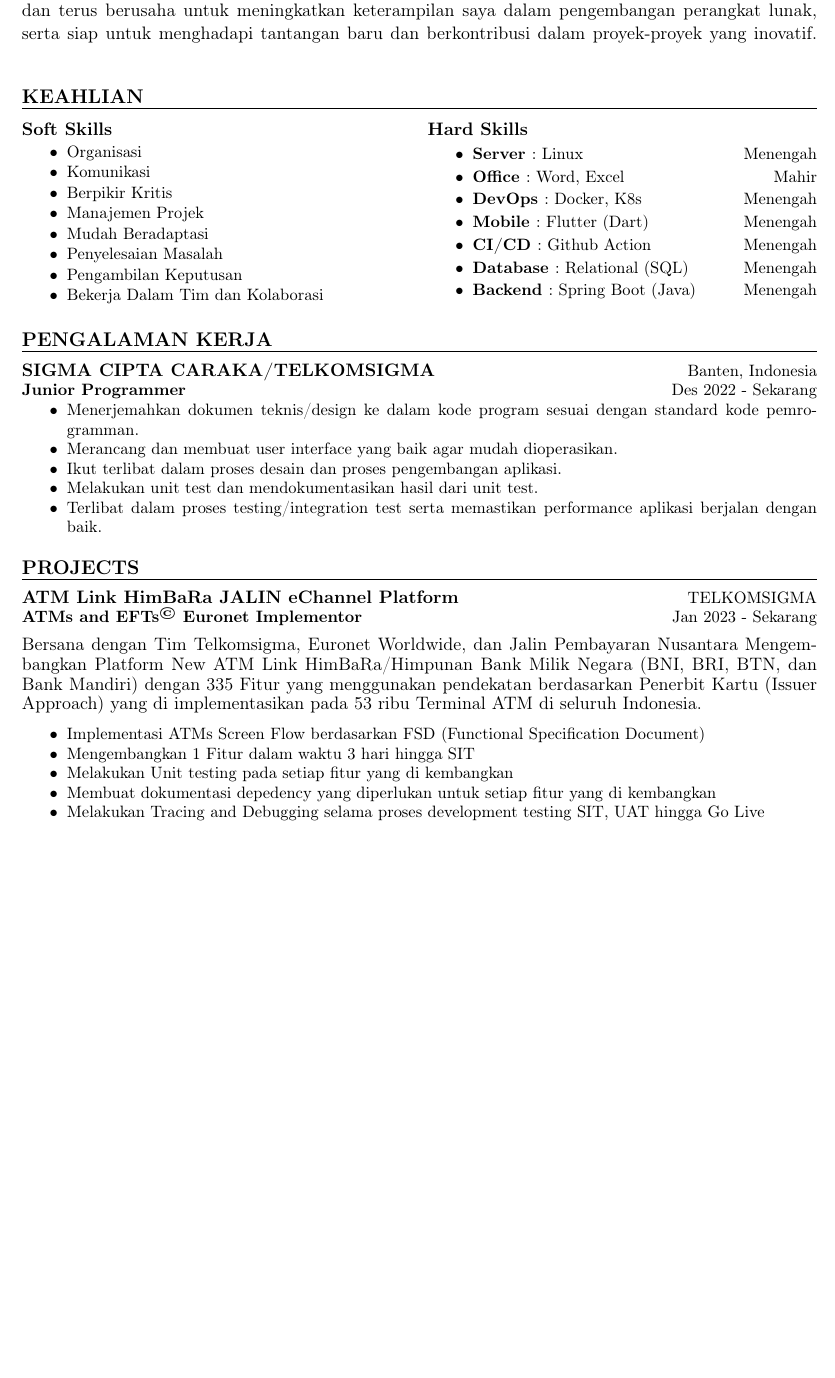
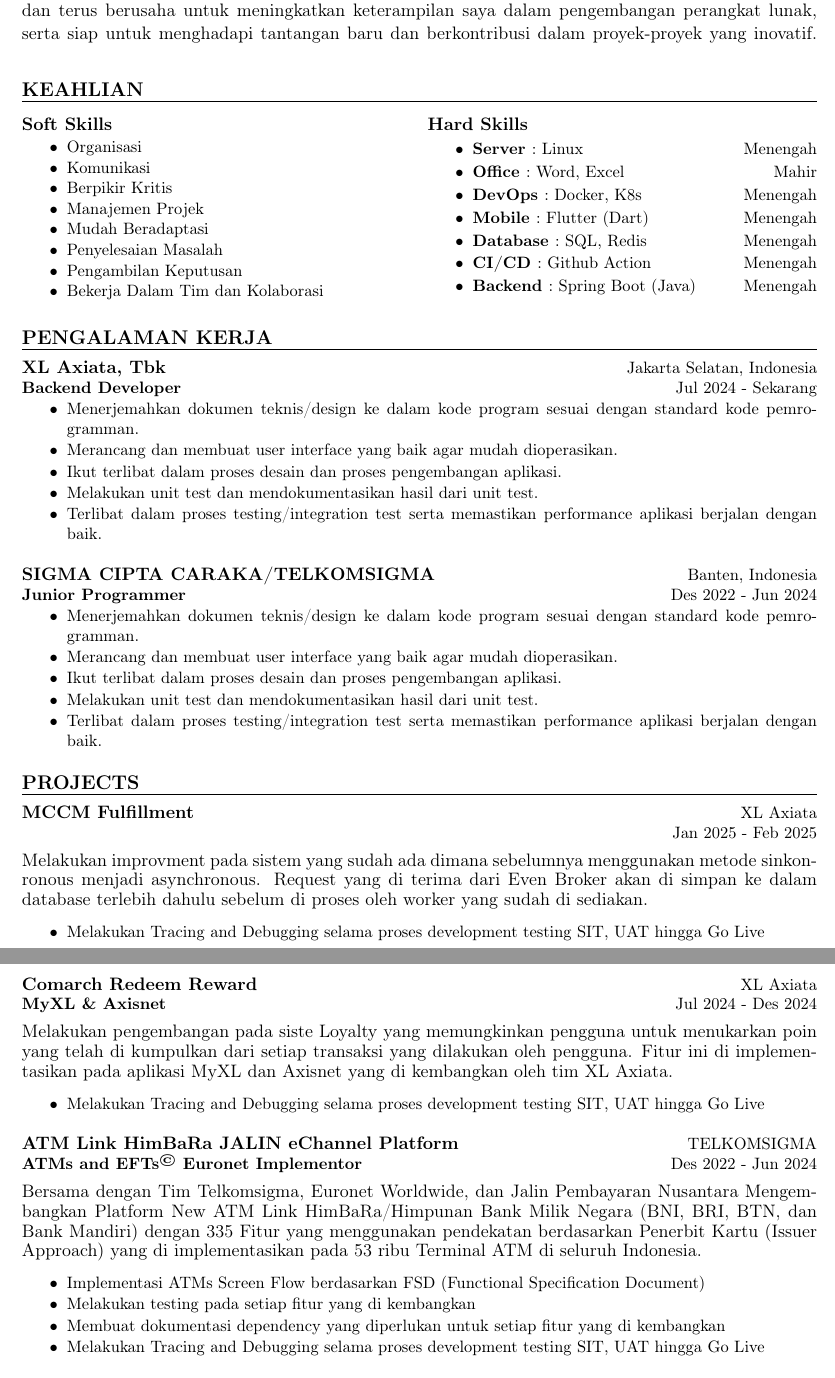
Before and after one commit to KAnggara75/kanggara75, a LaTeX CV (cv/CV-Kelvin_Anggara-ID.tex): part of the page before the commit and two parts of pages 1 and 2 of 2 after it, the two joined at a grey line, cut so that both start at the same text, the shorter picture padded with empty space. Compiled offline with pdfLaTeX.

Commit message:
update CV

```diff
--- a/cv/CV-Kelvin_Anggara-ID.tex
+++ b/cv/CV-Kelvin_Anggara-ID.tex
@@ -98,7 +98,7 @@
 	Saya telah memperluas pemahaman tentang konsep-konsep pemrograman dan pengembangan perangkat lunak melalui pengalaman kerja dan pembelajaran mandiri.
 	Saya adalah seorang yang bersemangat dan terus berusaha untuk meningkatkan keterampilan saya dalam pengembangan perangkat lunak, serta siap untuk menghadapi tantangan baru dan berkontribusi dalam proyek-proyek yang inovatif.
 }
-\vspace{0.5em}
+\vspace{0.1em}
 \endgroup
 
 % Skills
@@ -123,8 +123,8 @@
     \item{\textbf{Office   $:$} Word, Excel\hfill Mahir}\nv
     \item{\textbf{DevOps   $:$} Docker, K8s\hfill Menengah}\nv
     \item{\textbf{Mobile   $:$} Flutter (Dart)\hfill Menengah}\nv
+    \item{\textbf{Database $:$} SQL, Redis\hfill Menengah}\nv
     \item{\textbf{CI/CD    $:$} Github Action\hfill Menengah}\nv
-    \item{\textbf{Database $:$} Relational (SQL)\hfill Menengah}\nv
     \item{\textbf{Backend  $:$} Spring Boot (Java)\hfill Menengah}\nv
     % \item{\textbf{Networking $:$} Mikrotik\hfill Basic}\nv
     % \item{\textbf{IoT     $:$} ESP, Arduino\hfill Menengah}
@@ -136,7 +136,15 @@
 % Pengalaman Kerja
 \begingroup
 \resumeSection{Pengalaman Kerja}
-\resumeSectionItem{SIGMA CIPTA CARAKA/TELKOMSIGMA}{Banten, Indonesia}{\textbf{Junior Programmer}}{Des 2022 - Sekarang}
+\resumeSectionItem{XL Axiata, Tbk}{Jakarta Selatan, Indonesia}{\textbf{Backend Developer}}{Jul 2024 - Sekarang}
+\nv\small\justifying\begin{itemize}
+  \item{Menerjemahkan dokumen teknis/design ke dalam kode program sesuai dengan standard kode pemrogramman.}\nv
+  \item{Merancang dan membuat user interface yang baik agar mudah dioperasikan.}\nv
+  \item{Ikut terlibat dalam proses desain dan proses pengembangan aplikasi.}\nv
+  \item{Melakukan unit test dan mendokumentasikan hasil dari unit test.}\nv
+  \item{Terlibat dalam proses testing/integration test serta memastikan performance aplikasi berjalan dengan baik.}
+\end{itemize}
+\resumeSectionItem{SIGMA CIPTA CARAKA/TELKOMSIGMA}{Banten, Indonesia}{\textbf{Junior Programmer}}{Des 2022 - Jun 2024}
 \nv\small\justifying\begin{itemize}
   \item{Menerjemahkan dokumen teknis/design ke dalam kode program sesuai dengan standard kode pemrogramman.}\nv
   \item{Merancang dan membuat user interface yang baik agar mudah dioperasikan.}\nv
@@ -149,17 +157,33 @@
 % Project
 \begingroup
 \resumeSection{Projects}
-\resumeSectionItem{ATM Link HimBaRa JALIN eChannel Platform}{\href{https://telkomsigma.co.id}{TELKOMSIGMA}}{\textbf{ATMs and EFTs\small\textsuperscript{\textcopyright} Euronet Implementor}}{Jan 2023 - Sekarang}
+\resumeSectionItem{MCCM Fulfillment}{\href{https://xl.co.id}{XL Axiata}}{\textbf{ }}{Jan 2025 - Feb 2025}
 \vspace{0.5em}
-\normalsize\justifying{Bersana dengan Tim \href{https://telkomsigma.co.id}{Telkomsigma}, \href{https://www.jalin.co.id/}{Euronet Worldwide}, dan \href{https://www.jalin.co.id}{Jalin Pembayaran Nusantara} Mengembangkan Platform New ATM Link HimBaRa/Himpunan
+\normalsize\justifying{
+	Melakukan improvment pada sistem yang sudah ada dimana sebelumnya menggunakan metode sinkonronous menjadi asynchronous. Request yang di terima dari Even Broker akan di simpan ke dalam database terlebih dahulu sebelum di proses oleh worker yang sudah di sediakan.
+}
+\nv\small\justifying\begin{itemize}
+  \item{Melakukan Tracing and Debugging selama proses development testing SIT, UAT hingga Go Live}
+\end{itemize}
+\resumeSectionItem{Comarch Redeem Reward}{\href{https://xl.co.id}{XL Axiata}}{\textbf{MyXL \& Axisnet}}{Jul 2024 - Des 2024}
+\vspace{0.5em}
+\normalsize\justifying{
+	Melakukan pengembangan pada siste Loyalty yang memungkinkan pengguna untuk menukarkan poin yang telah di kumpulkan dari setiap transaksi yang dilakukan oleh pengguna.
+	Fitur ini di implementasikan pada aplikasi MyXL dan Axisnet yang di kembangkan oleh tim XL Axiata.
+}
+\nv\small\justifying\begin{itemize}
+  \item{Melakukan Tracing and Debugging selama proses development testing SIT, UAT hingga Go Live}
+\end{itemize}
+\resumeSectionItem{ATM Link HimBaRa JALIN eChannel Platform}{\href{https://telkomsigma.co.id}{TELKOMSIGMA}}{\textbf{ATMs and EFTs\small\textsuperscript{\textcopyright} Euronet Implementor}}{Des 2022 - Jun 2024}
+\vspace{0.5em}
+\normalsize\justifying{Bersama dengan Tim \href{https://telkomsigma.co.id}{Telkomsigma}, \href{https://www.jalin.co.id/}{Euronet Worldwide}, dan \href{https://www.jalin.co.id}{Jalin Pembayaran Nusantara} Mengembangkan Platform New ATM Link HimBaRa/Himpunan
   Bank Milik Negara (BNI, BRI, BTN, dan Bank Mandiri) dengan 335 Fitur yang menggunakan pendekatan berdasarkan Penerbit Kartu (Issuer Approach)
   yang di implementasikan pada 53 ribu Terminal ATM di seluruh Indonesia.
 }
 \nv\small\justifying\begin{itemize}
   \item{Implementasi ATMs Screen Flow berdasarkan FSD (Functional Specification Document)}\nv
-  \item{Mengembangkan 1 Fitur dalam waktu 3 hari hingga SIT}\nv
-  \item{Melakukan Unit testing pada setiap fitur yang di kembangkan}\nv
-  \item{Membuat dokumentasi depedency yang diperlukan untuk setiap fitur yang di kembangkan}\nv
+  \item{Melakukan testing pada setiap fitur yang di kembangkan}\nv
+  \item{Membuat dokumentasi dependency yang diperlukan untuk setiap fitur yang di kembangkan}\nv
   \item{Melakukan Tracing and Debugging selama proses development testing SIT, UAT hingga Go Live}
 \end{itemize}
 \endgroup
```
